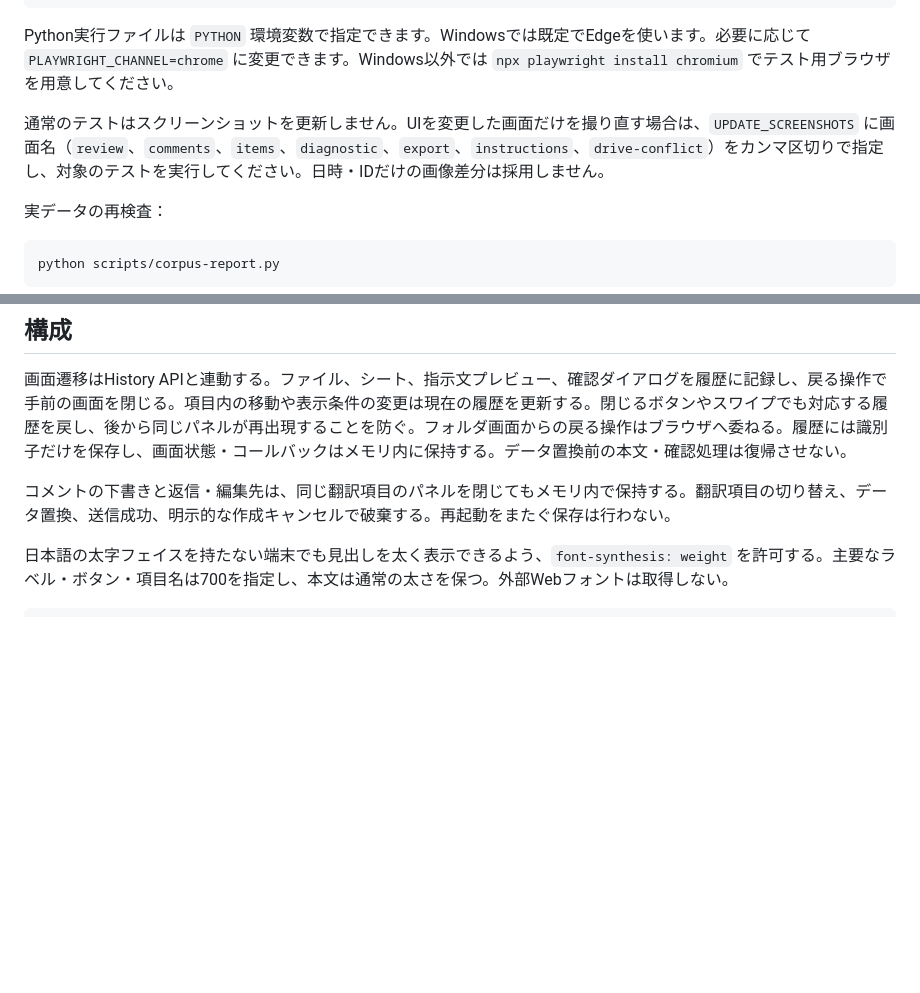
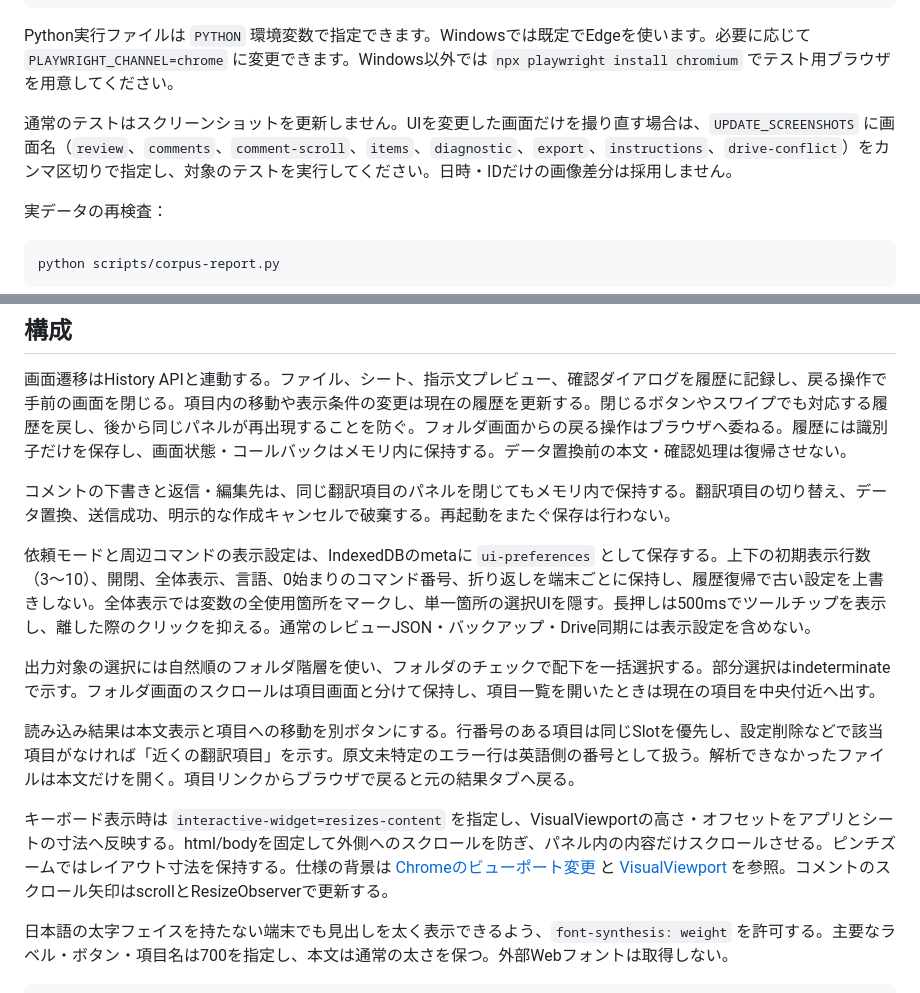
Before and after one commit to yumunet/woditor-review, a Markdown page: docs/development.md, 2 parts joined by grey strips. Rendered like a GitHub page; blank space fills up the shorter version.

Commit message:
docs: record UI settings and validated screen changes

```diff
--- a/docs/development.md
+++ b/docs/development.md
@@ -137,7 +137,7 @@ npm run test:e2e
 
 Python実行ファイルは `PYTHON` 環境変数で指定できます。Windowsでは既定でEdgeを使います。必要に応じて `PLAYWRIGHT_CHANNEL=chrome` に変更できます。Windows以外では `npx playwright install chromium` でテスト用ブラウザを用意してください。
 
-通常のテストはスクリーンショットを更新しません。UIを変更した画面だけを撮り直す場合は、`UPDATE_SCREENSHOTS` に画面名（`review`、`comments`、`items`、`diagnostic`、`export`、`instructions`、`drive-conflict`）をカンマ区切りで指定し、対象のテストを実行してください。日時・IDだけの画像差分は採用しません。
+通常のテストはスクリーンショットを更新しません。UIを変更した画面だけを撮り直す場合は、`UPDATE_SCREENSHOTS` に画面名（`review`、`comments`、`comment-scroll`、`items`、`diagnostic`、`export`、`instructions`、`drive-conflict`）をカンマ区切りで指定し、対象のテストを実行してください。日時・IDだけの画像差分は採用しません。
 
 実データの再検査：
 
@@ -152,6 +152,14 @@ python scripts/corpus-report.py
 画面遷移はHistory APIと連動する。ファイル、シート、指示文プレビュー、確認ダイアログを履歴に記録し、戻る操作で手前の画面を閉じる。項目内の移動や表示条件の変更は現在の履歴を更新する。閉じるボタンやスワイプでも対応する履歴を戻し、後から同じパネルが再出現することを防ぐ。フォルダ画面からの戻る操作はブラウザへ委ねる。履歴には識別子だけを保存し、画面状態・コールバックはメモリ内に保持する。データ置換前の本文・確認処理は復帰させない。
 
 コメントの下書きと返信・編集先は、同じ翻訳項目のパネルを閉じてもメモリ内で保持する。翻訳項目の切り替え、データ置換、送信成功、明示的な作成キャンセルで破棄する。再起動をまたぐ保存は行わない。
+
+依頼モードと周辺コマンドの表示設定は、IndexedDBのmetaに `ui-preferences` として保存する。上下の初期表示行数（3〜10）、開閉、全体表示、言語、0始まりのコマンド番号、折り返しを端末ごとに保持し、履歴復帰で古い設定を上書きしない。全体表示では変数の全使用箇所をマークし、単一箇所の選択UIを隠す。長押しは500msでツールチップを表示し、離した際のクリックを抑える。通常のレビューJSON・バックアップ・Drive同期には表示設定を含めない。
+
+出力対象の選択には自然順のフォルダ階層を使い、フォルダのチェックで配下を一括選択する。部分選択はindeterminateで示す。フォルダ画面のスクロールは項目画面と分けて保持し、項目一覧を開いたときは現在の項目を中央付近へ出す。
+
+読み込み結果は本文表示と項目への移動を別ボタンにする。行番号のある項目は同じSlotを優先し、設定削除などで該当項目がなければ「近くの翻訳項目」を示す。原文未特定のエラー行は英語側の番号として扱う。解析できなかったファイルは本文だけを開く。項目リンクからブラウザで戻ると元の結果タブへ戻る。
+
+キーボード表示時は `interactive-widget=resizes-content` を指定し、VisualViewportの高さ・オフセットをアプリとシートの寸法へ反映する。html/bodyを固定して外側へのスクロールを防ぎ、パネル内の内容だけスクロールさせる。ピンチズームではレイアウト寸法を保持する。仕様の背景は [Chromeのビューポート変更](https://developer.chrome.com/blog/viewport-resize-behavior/) と [VisualViewport](https://developer.mozilla.org/en-US/docs/Web/API/VisualViewport) を参照。コメントのスクロール矢印はscrollとResizeObserverで更新する。
 
 日本語の太字フェイスを持たない端末でも見出しを太く表示できるよう、`font-synthesis: weight` を許可する。主要なラベル・ボタン・項目名は700を指定し、本文は通常の太さを保つ。外部Webフォントは取得しない。
 
```
Also changed, not shown: docs/validation.md (+12 -4 lines), docs/screenshots/desktop-comment-scroll.png (added), docs/screenshots/desktop-export.png, docs/screenshots/desktop-review.png, docs/screenshots/mobile-comment-scroll.png (added), docs/screenshots/mobile-export.png, docs/screenshots/mobile-review.png.
